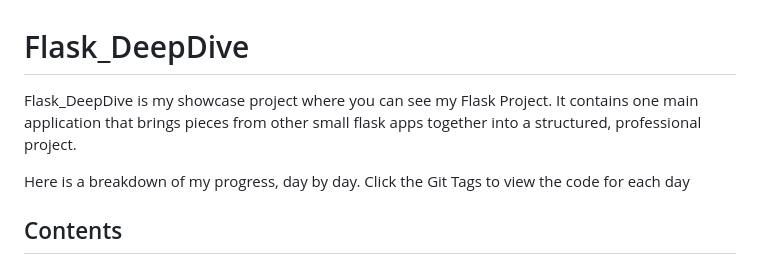
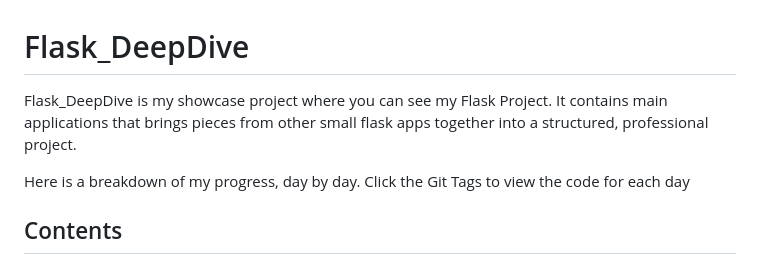
Before and after one commit to Marsad07/Flask_DeepDive, a Markdown page: README.md, the part around the change. Drawn GitHub-style.

```diff
--- a/README.md
+++ b/README.md
@@ -1,5 +1,5 @@
 # Flask_DeepDive
-Flask_DeepDive is my showcase project where you can see my Flask Project. It contains one main application that brings pieces from other small flask apps together into a structured, professional project.
+Flask_DeepDive is my showcase project where you can see my Flask Project. It contains main applications that brings pieces from other small flask apps together into a structured, professional project.
 
 Here is a breakdown of my progress, day by day.
 Click the Git Tags to view the code for each day
```
